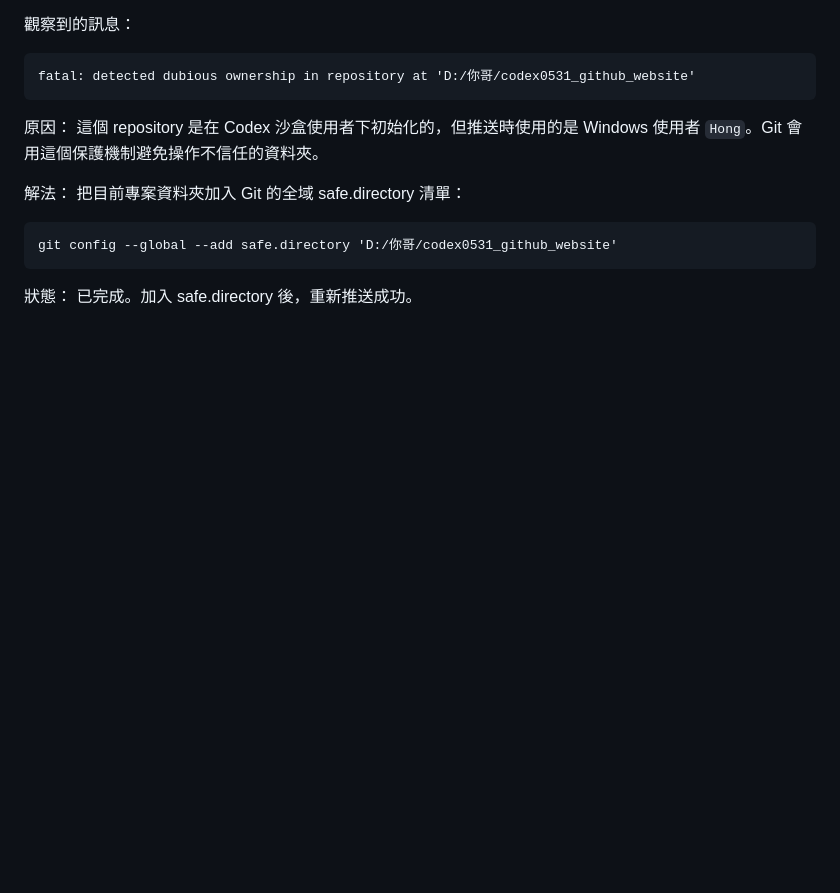
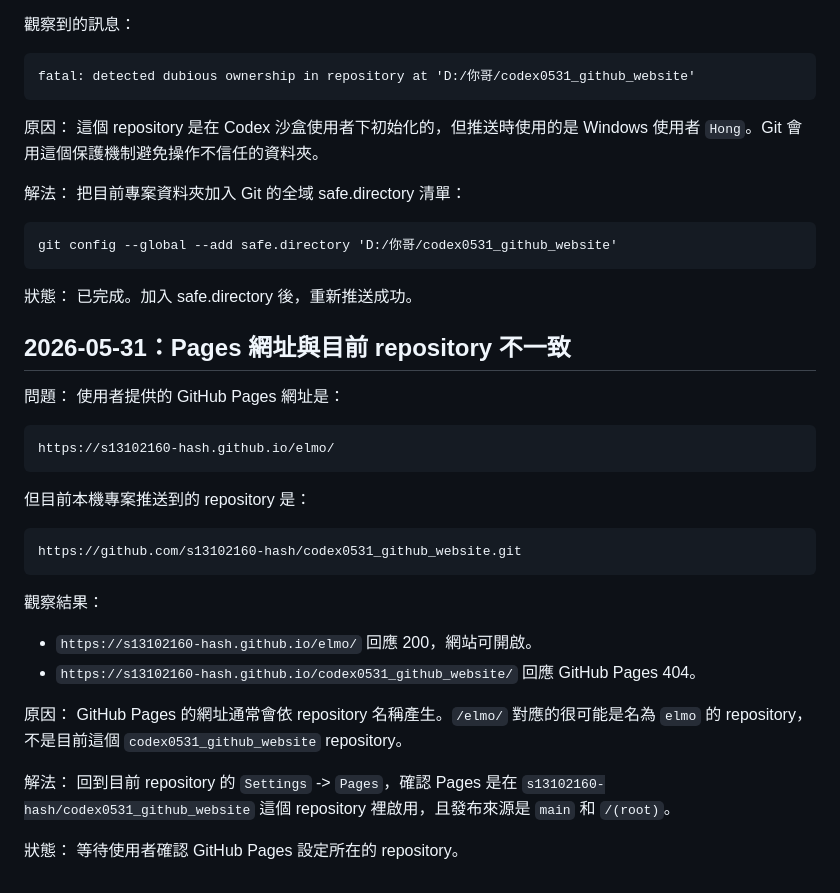
Before and after one commit to s13102160-hash/codex0531_github_website, a Markdown page: docs/github-basic-website/99-troubleshooting.md, the part around the change. Drawn GitHub-style; blank space fills up the shorter version.

````diff
--- a/docs/github-basic-website/99-troubleshooting.md
+++ b/docs/github-basic-website/99-troubleshooting.md
@@ -125,3 +125,32 @@ git config --global --add safe.directory 'D:/你哥/codex0531_github_website'
 
 狀態：
 已完成。加入 safe.directory 後，重新推送成功。
+
+## 2026-05-31：Pages 網址與目前 repository 不一致
+
+問題：
+使用者提供的 GitHub Pages 網址是：
+
+```text
+https://s13102160-hash.github.io/elmo/
+```
+
+但目前本機專案推送到的 repository 是：
+
+```text
+https://github.com/s13102160-hash/codex0531_github_website.git
+```
+
+觀察結果：
+
+- `https://s13102160-hash.github.io/elmo/` 回應 200，網站可開啟。
+- `https://s13102160-hash.github.io/codex0531_github_website/` 回應 GitHub Pages 404。
+
+原因：
+GitHub Pages 的網址通常會依 repository 名稱產生。`/elmo/` 對應的很可能是名為 `elmo` 的 repository，不是目前這個 `codex0531_github_website` repository。
+
+解法：
+回到目前 repository 的 `Settings` -> `Pages`，確認 Pages 是在 `s13102160-hash/codex0531_github_website` 這個 repository 裡啟用，且發布來源是 `main` 和 `/(root)`。
+
+狀態：
+等待使用者確認 GitHub Pages 設定所在的 repository。
````
Also changed, not shown: logs/2026-05-31-github-basic-website.md (+29 -0 lines).
